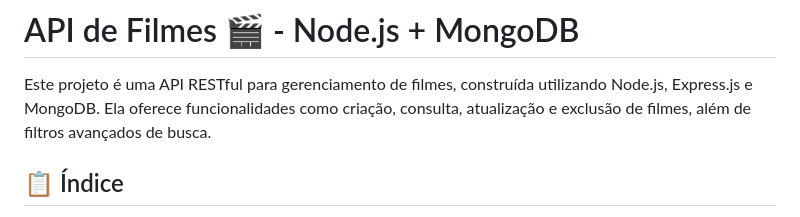
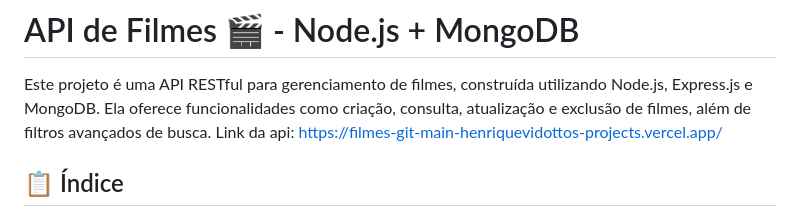
Before and after one commit to HenriqueVidotto/filmes, a Markdown page: README.md, the part around the change. Drawn GitHub-style.

```diff
--- a/README.md
+++ b/README.md
@@ -3,7 +3,7 @@
 # API de Filmes 🎬 - Node.js + MongoDB
 
 Este projeto é uma API RESTful para gerenciamento de filmes, construída utilizando Node.js, Express.js e MongoDB. Ela oferece funcionalidades como criação, consulta, atualização e exclusão de filmes, além de filtros avançados de busca.
-
+Link da api: https://filmes-git-main-henriquevidottos-projects.vercel.app/
 ## 📋 Índice
 
 - [Requisitos](#requisitos)
```
